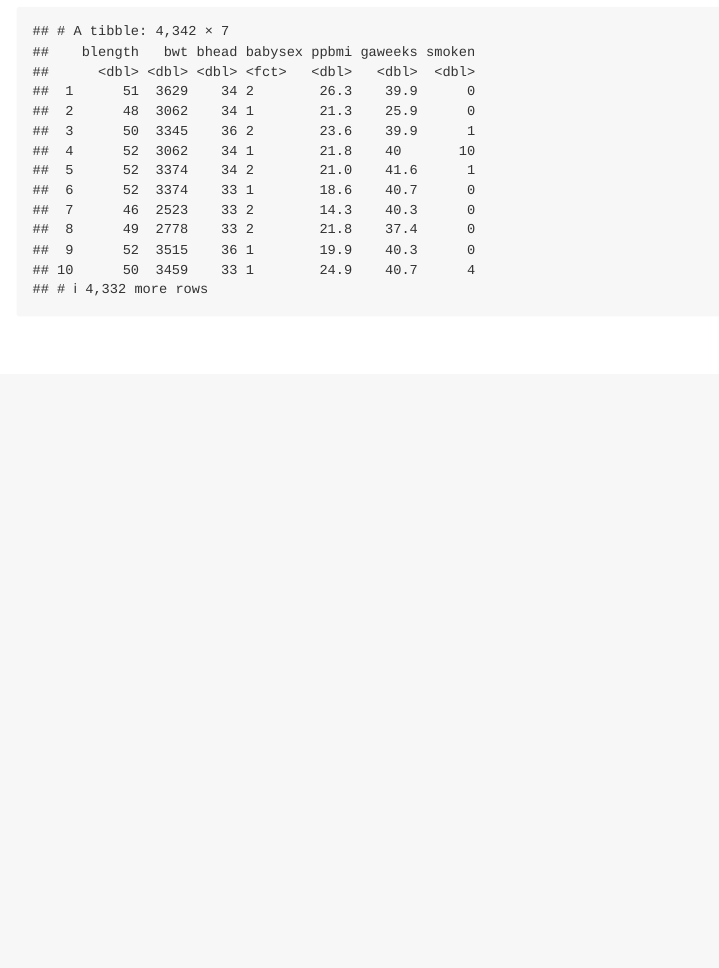
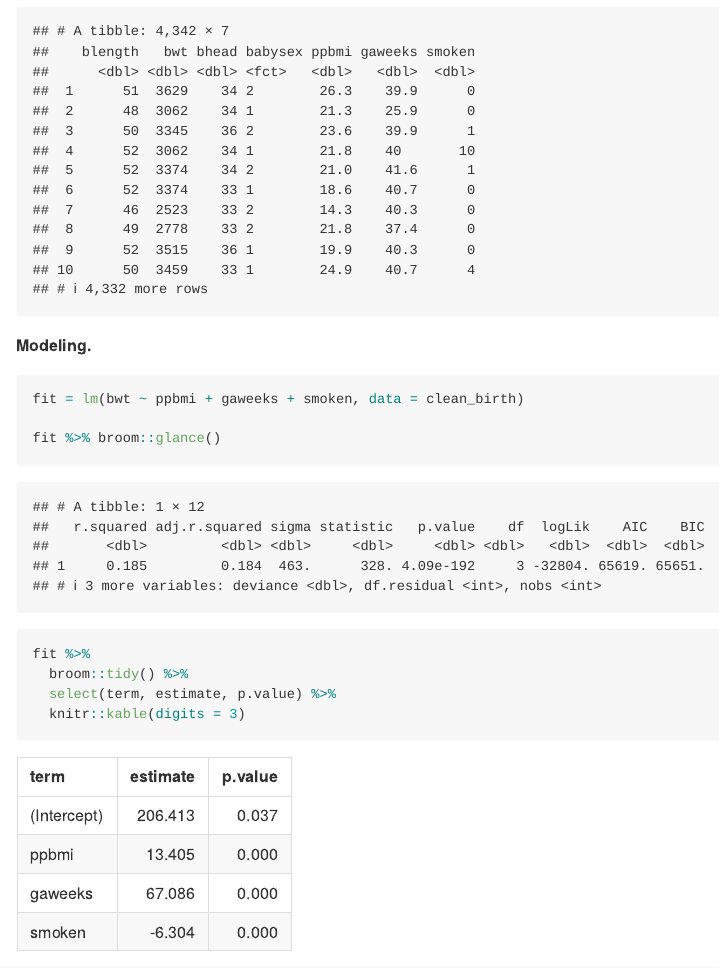
Before and after one commit to jv2629/jv2629_hw6, an R Markdown document (jv2629_HW6.Rmd): the page in a window 1100 px wide, from 3350 px down. Rendered offline with R 4.5, knitr and Pandoc, with nearby package versions; some code elsewhere in the file could not run offline; long lines of code are wrapped; column names are cleaned by a stand-in for the janitor package.

Commit message:
modeled and tidied

````diff
--- a/jv2629_HW6.Rmd
+++ b/jv2629_HW6.Rmd
@@ -130,3 +130,14 @@ clean_birth = raw_birth %>%
 
 na.omit(clean_birth)
 ```
+
+**Modeling.**
+```{r}
+fit = lm(bwt ~ ppbmi + gaweeks + smoken, data = clean_birth)
+
+fit %>% broom::glance()
+fit %>%
+  broom::tidy() %>%
+  select(term, estimate, p.value) %>%
+  knitr::kable(digits = 3)
+```
````
Also changed, not shown: jv2629_HW6.md.
